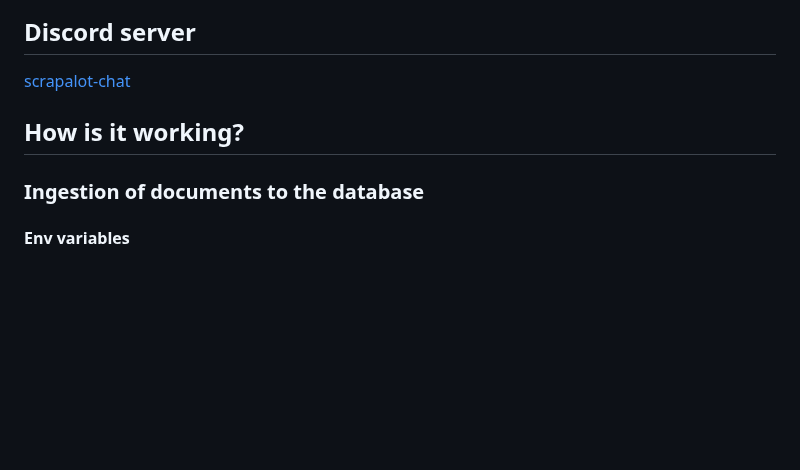
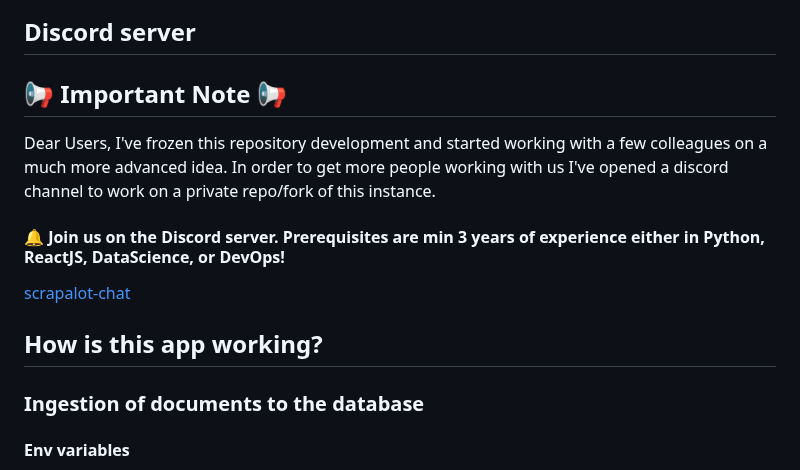
Before and after one commit to sime2408/scrapalot-chat, a Markdown page: README.md, the part around the change. GitHub-like rendering; blank space fills up the shorter version.

Commit message:
Update README.md
important update

```diff
--- a/README.md
+++ b/README.md
@@ -13,9 +13,17 @@
 
 ## Discord server
 
+## :loudspeaker: Important Note :loudspeaker:
+
+Dear Users,
+I've frozen this repository development and started working with a few colleagues on a much more advanced idea.
+In order to get more people working with us I've opened a discord channel to work on a private repo/fork of this instance.
+
+#### :bell: Join us on the Discord server. Prerequisites are min 3 years of experience either in Python, ReactJS, DataScience, or DevOps!
+
 [scrapalot-chat](https://discord.gg/mmuCqzFXs7)
 
-## How is it working?
+## How is this app working?
 
 ### Ingestion of documents to the database
 
```
